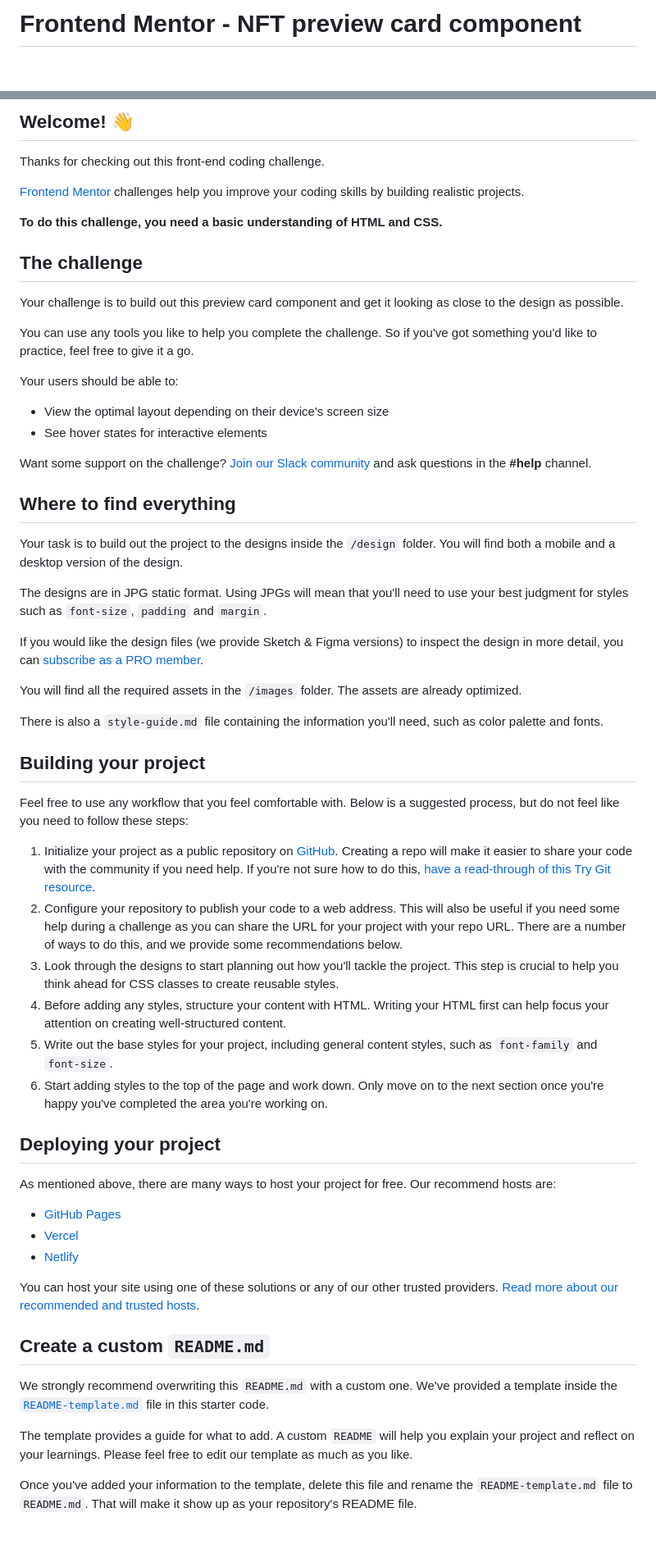
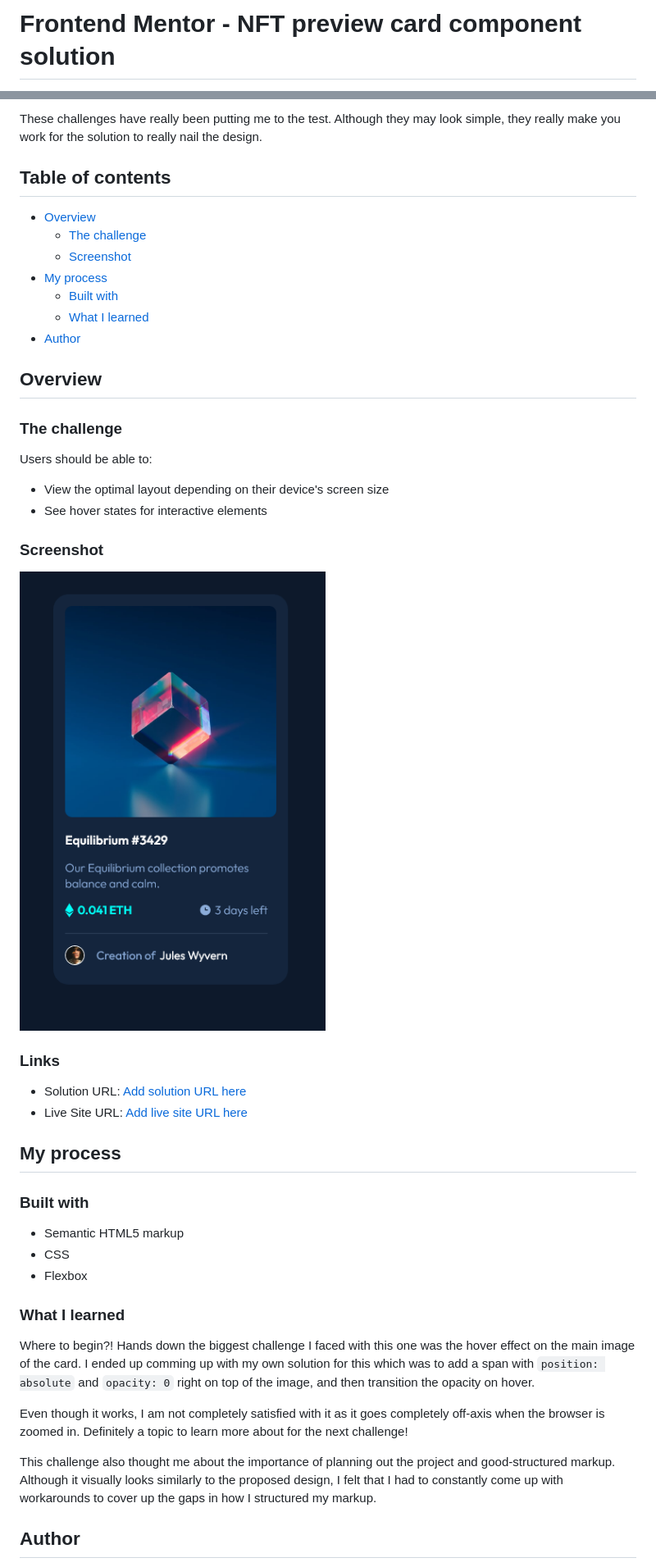
Before and after one commit to humbruno/humbruno.github.io, a Markdown page: nft-card/README.md, 2 parts joined by grey strips. Shown: that part at 82% size. Rendered like a GitHub page; pictures changed too: nft-card/images/final-screenshot.png (added); blank space fills up the shorter version.

Commit message:
Added NFT card project

```diff
--- a/nft-card/README.md
+++ b/nft-card/README.md
@@ -1,2 +1,2 @@
-# Frontend Mentor - NFT preview card component
+# Frontend Mentor - NFT preview card component solution
 
@@ -4,63 +4,49 @@
 
-## Welcome! 👋
+These challenges have really been putting me to the test. Although they may look simple, they really make you work for the solution to really nail the design.
 
-Thanks for checking out this front-end coding challenge.
+## Table of contents
 
-[Frontend Mentor](https://www.frontendmentor.io) challenges help you improve your coding skills by building realistic projects.
+- [Overview](#overview)
+  - [The challenge](#the-challenge)
+  - [Screenshot](#screenshot)
+- [My process](#my-process)
+  - [Built with](#built-with)
+  - [What I learned](#what-i-learned)
+- [Author](#author)
 
-**To do this challenge, you need a basic understanding of HTML and CSS.**
+## Overview
 
-## The challenge
+### The challenge
 
-Your challenge is to build out this preview card component and get it looking as close to the design as possible.
-
-You can use any tools you like to help you complete the challenge. So if you've got something you'd like to practice, feel free to give it a go.
-
-Your users should be able to:
+Users should be able to:
 
 - View the optimal layout depending on their device's screen size
 - See hover states for interactive elements
 
-Want some support on the challenge? [Join our Slack community](https://www.frontendmentor.io/slack) and ask questions in the **#help** channel.
+### Screenshot
 
-## Where to find everything
+![](images/final-screenshot.png)
 
-Your task is to build out the project to the designs inside the `/design` folder. You will find both a mobile and a desktop version of the design.
+### Links
 
-The designs are in JPG static format. Using JPGs will mean that you'll need to use your best judgment for styles such as `font-size`, `padding` and `margin`.
+- Solution URL: [Add solution URL here](https://your-solution-url.com)
+- Live Site URL: [Add live site URL here](https://your-live-site-url.com)
 
-If you would like the design files (we provide Sketch & Figma versions) to inspect the design in more detail, you can [subscribe as a PRO member](https://www.frontendmentor.io/pro).
+## My process
 
-You will find all the required assets in the `/images` folder. The assets are already optimized.
+### Built with
 
-There is also a `style-guide.md` file containing the information you'll need, such as color palette and fonts.
+- Semantic HTML5 markup
+- CSS
+- Flexbox
 
-## Building your project
+### What I learned
 
-Feel free to use any workflow that you feel comfortable with. Below is a suggested process, but do not feel like you need to follow these steps:
+Where to begin?! Hands down the biggest challenge I faced with this one was the hover effect on the main image of the card. I ended up comming up with my own solution for this which was to add a span with `position: absolute` and `opacity: 0` right on top of the image, and then transition the opacity on hover.
 
-1. Initialize your project as a public repository on [GitHub](https://github.com/). Creating a repo will make it easier to share your code with the community if you need help. If you're not sure how to do this, [have a read-through of this Try Git resource](https://try.github.io/).
-2. Configure your repository to publish your code to a web address. This will also be useful if you need some help during a challenge as you can share the URL for your project with your repo URL. There are a number of ways to do this, and we provide some recommendations below.
-3. Look through the designs to start planning out how you'll tackle the project. This step is crucial to help you think ahead for CSS classes to create reusable styles.
-4. Before adding any styles, structure your content with HTML. Writing your HTML first can help focus your attention on creating well-structured content.
-5. Write out the base styles for your project, including general content styles, such as `font-family` and `font-size`.
-6. Start adding styles to the top of the page and work down. Only move on to the next section once you're happy you've completed the area you're working on.
+Even though it works, I am not completely satisfied with it as it goes completely off-axis when the browser is zoomed in. Definitely a topic to learn more about for the next challenge!
 
-## Deploying your project
+This challenge also thought me about the importance of planning out the project and good-structured markup. Although it visually looks similarly to the proposed design, I felt that I had to constantly come up with workarounds to cover up the gaps in how I structured my markup.
 
-As mentioned above, there are many ways to host your project for free. Our recommend hosts are:
+## Author
 
-- [GitHub Pages](https://pages.github.com/)
-- [Vercel](https://vercel.com/)
-- [Netlify](https://www.netlify.com/)
-
-You can host your site using one of these solutions or any of our other trusted providers. [Read more about our recommended and trusted hosts](https://medium.com/frontend-mentor/frontend-mentor-trusted-hosting-providers-bf000dfebe).
-
-## Create a custom `README.md`
-
-We strongly recommend overwriting this `README.md` with a custom one. We've provided a template inside the [`README-template.md`](./README-template.md) file in this starter code.
-
-The template provides a guide for what to add. A custom `README` will help you explain your project and reflect on your learnings. Please feel free to edit our template as much as you like.
-
-Once you've added your information to the template, delete this file and rename the `README-template.md` file to `README.md`. That will make it show up as your repository's README file.
-
```
Also changed, not shown: other parts of nft-card/README.md (+2 -27 lines), nft-card/README-template.md (deleted, +0 -111 lines), nft-card/style-guide.md (deleted, +0 -33 lines), 8 other files.
